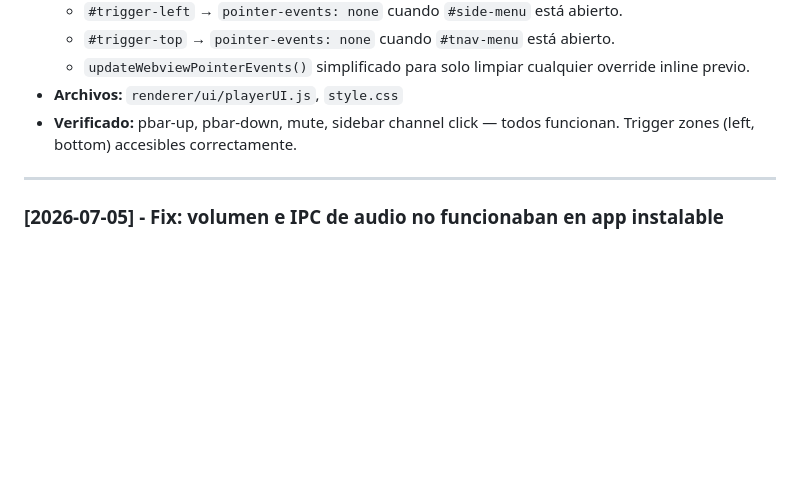
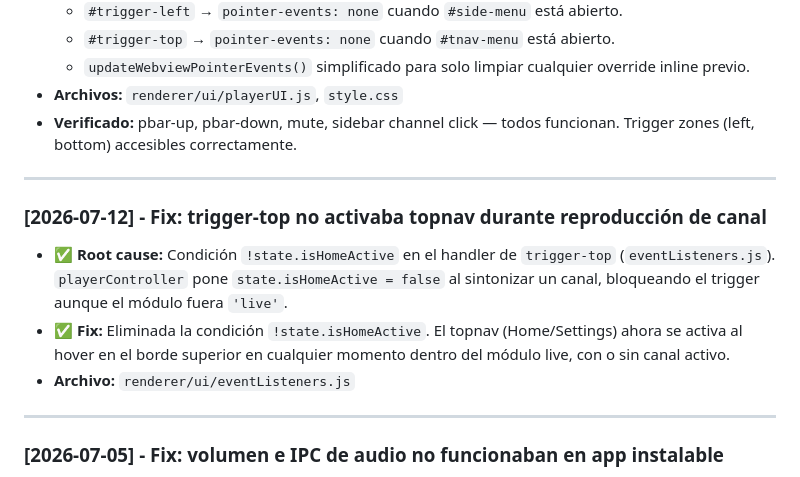
Before and after one commit to archbitscr/jtv-releases, a Markdown page: docs/BITACORAS_DE_MEJORAS.md, the part around the change. Drawn GitHub-style; blank space fills up the shorter version.

Commit message:
Docs: bitácora fix trigger-top topnav (2026-07-12)

```diff
--- a/docs/BITACORAS_DE_MEJORAS.md
+++ b/docs/BITACORAS_DE_MEJORAS.md
@@ -165,6 +165,14 @@ Este documento unifica de forma cronológica todas las mejoras, características
     *   `updateWebviewPointerEvents()` simplificado para solo limpiar cualquier override inline previo.
 *   **Archivos:** `renderer/ui/playerUI.js`, `style.css`
 *   **Verificado:** pbar-up, pbar-down, mute, sidebar channel click — todos funcionan. Trigger zones (left, bottom) accesibles correctamente.
+
+---
+
+### [2026-07-12] - Fix: trigger-top no activaba topnav durante reproducción de canal
+
+*   ✅ **Root cause:** Condición `!state.isHomeActive` en el handler de `trigger-top` (`eventListeners.js`). `playerController` pone `state.isHomeActive = false` al sintonizar un canal, bloqueando el trigger aunque el módulo fuera `'live'`.
+*   ✅ **Fix:** Eliminada la condición `!state.isHomeActive`. El topnav (Home/Settings) ahora se activa al hover en el borde superior en cualquier momento dentro del módulo live, con o sin canal activo.
+*   **Archivo:** `renderer/ui/eventListeners.js`
 
 ---
 
```
